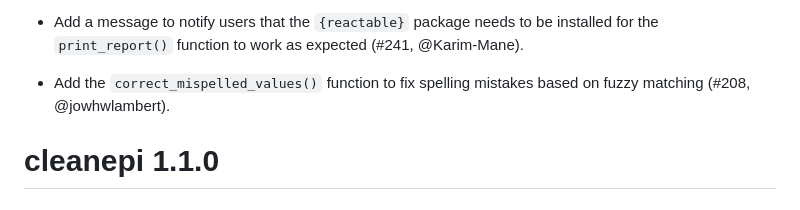
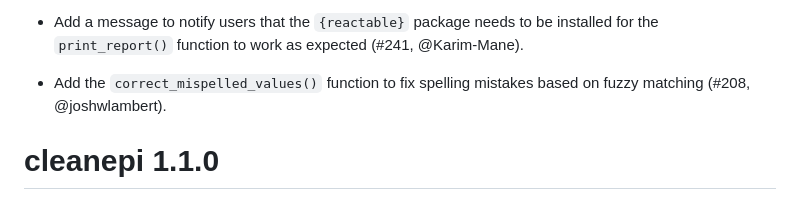
Before and after one commit to epiverse-trace/cleanepi, a Markdown page: NEWS.md, the part around the change. GitHub-like rendering.

Commit message:
Fix username typo in NEWS.md

```diff
--- a/NEWS.md
+++ b/NEWS.md
@@ -40,7 +40,7 @@ installed for the `print_report()` function to work as expected
 (#241, @Karim-Mane).
 
 * Add the `correct_mispelled_values()` function to fix spelling mistakes based
-on fuzzy matching (#208, @jowhwlambert).
+on fuzzy matching (#208, @joshwlambert).
 
 # cleanepi 1.1.0
 
```
